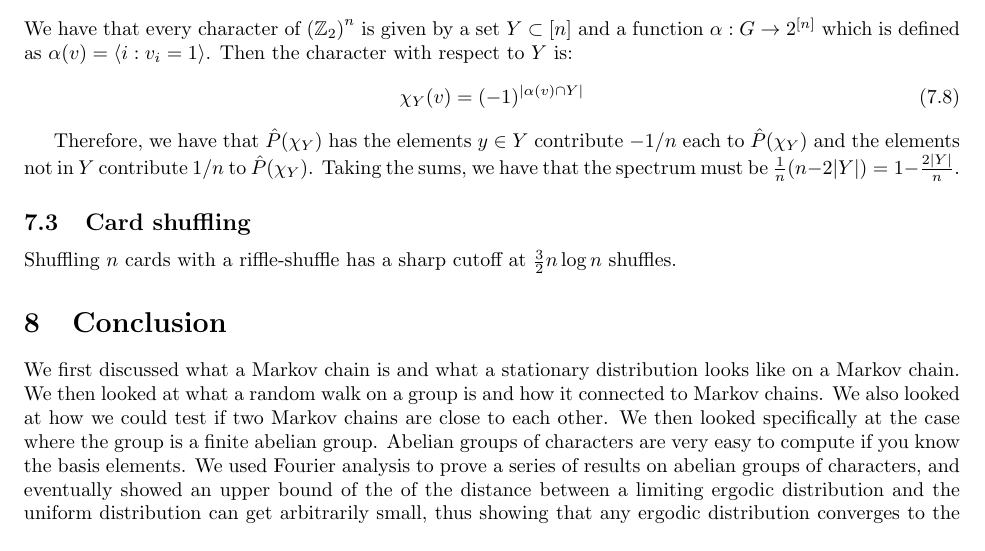
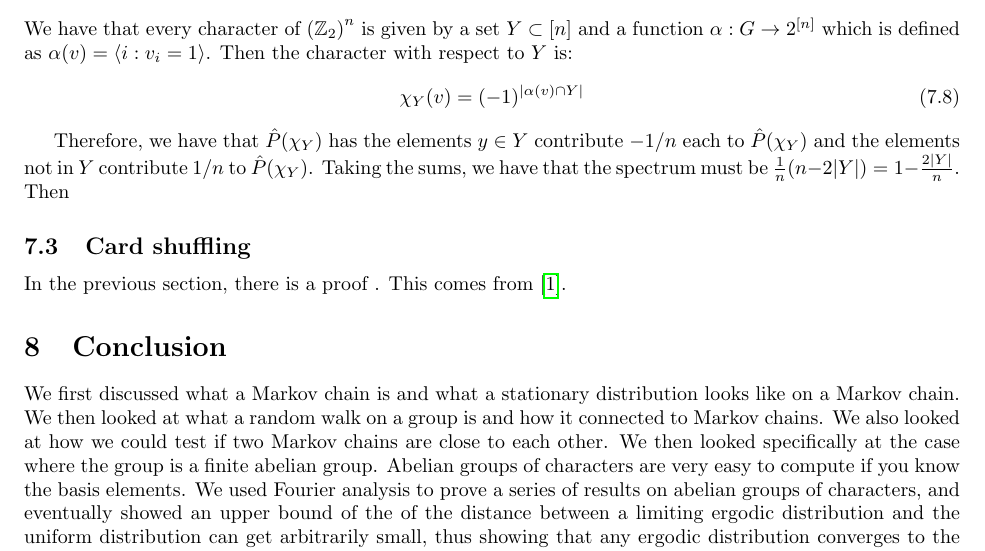
Before and after one commit to ErickLuu/Honours-Project-Notes, a LaTeX document (Notes/Representation Theory/Random walks on groups report.tex): part of page 9 of 9, cut so that both start at the same text. Compiled offline with pdfLaTeX.

Commit message:
txs auto checkin

```diff
--- a/Notes/Representation Theory/Random walks on groups report.tex
+++ b/Notes/Representation Theory/Random walks on groups report.tex
@@ -472,8 +472,10 @@ We have that every character of $\left(\mathbb{Z}_2\right)^n$ is given by a set
 \end{equation}
 
 Therefore, we have that $\hat{P}(\chi_Y)$ has the elements $y \in Y$ contribute $ -1/n$ each to $\hat{P}(\chi_Y)$ and the elements not in $Y$ contribute $1/n$ to $\hat{P}(\chi_Y)$. Taking the sums, we have that the spectrum must be $\frac{1}{n}(n - 2 |Y|) = 1 - \frac{2|Y|}{n}$.
+Then
+
 \subsection{Card shuffling}
-Shuffling $n$ cards with a riffle-shuffle has a sharp cutoff at $\frac{3}{2} n \log n$ shuffles.
+In the previous section, there is a proof . This comes from \cite{bayerTrailingDovetailShuffle1992}.
 \section{Conclusion}
 We first discussed what a Markov chain is and what a stationary distribution looks like on a Markov chain. We then looked at what a random walk on a group is and how it connected to Markov chains. We also looked at how we could test if two Markov chains are close to each other. We then looked specifically at the case where the group is a finite abelian group. Abelian groups of characters are very easy to compute if you know the basis elements. We used Fourier analysis to prove a series of results on abelian groups of characters, and eventually showed an upper bound of the of the distance between a limiting ergodic distribution and the uniform distribution can get arbitrarily small, thus showing that any ergodic distribution converges to the uniform distribution. This result is much more helpful than the stationary distribution because it required less axioms (distribution does not have to be aperiodic) yet converged to a particular stationary distribution, the uniform distribution. We finally finished by looking at some examples.
 
```
